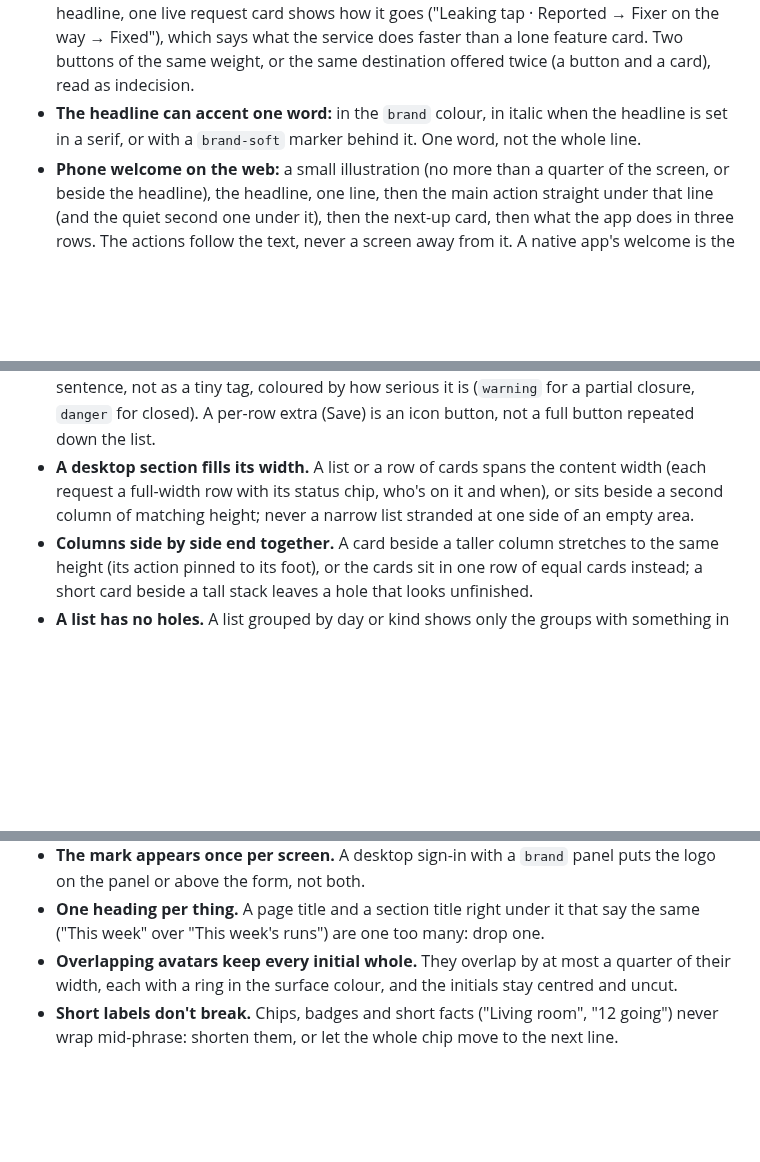
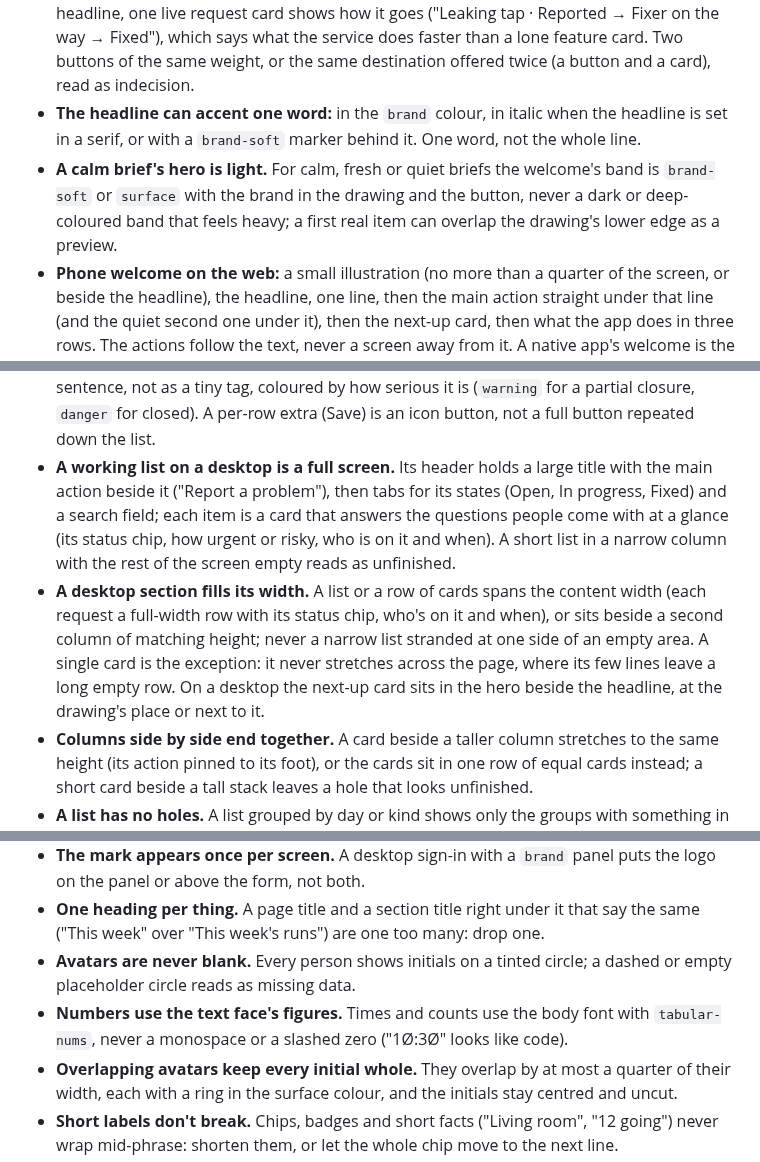
Before and after one commit to 7mxd/motif, a Markdown page: skill/knowledge/character.md, 3 parts joined by grey strips. Drawn GitHub-style; blank space fills up the shorter version.

Commit message:
docs(skill): a single card never stretches across a desktop, compact phone catalogue rows, a light hero for calm briefs, a centred sign-in card for older audiences, full desktop working lists, never-blank avatars, no slashed zeros
Co-Authored-By: Claude Opus 5.5 (1M context) <noreply@anthropic.com>

```diff
--- a/skill/knowledge/character.md
+++ b/skill/knowledge/character.md
@@ -48,4 +48,5 @@ On a `brand` band, the main button is drawn in `on-brand` with `brand` text (or
 - **A native phone welcome is one screen, never scrolled:** the drawing (about a quarter of the height), the headline, one line, two or three short rows of what the app does, and the main action with the quiet second one pinned at the bottom within thumb reach. Everything fits with room to spare above the actions; no sample card here, and nothing runs past the bottom edge, as a row cut off by the screen's edge looks broken. If it doesn't fit, drop a row or shrink the drawing.
 - **The main action is what most people come to do.** For a club, a group or anything people return to every week, that is seeing what's on ("See this week's runs"), filled in `action-primary`; joining or signing up is the quiet second one. For a service people come to ask something of (report a repair, book a slot, send a request), it is that ask ("Report a problem"), filled; browsing what others asked is the quiet second one. Beside or under the headline, one live request card shows how it goes ("Leaking tap · Reported → Fixer on the way → Fixed"), which says what the service does faster than a lone feature card. Two buttons of the same weight, or the same destination offered twice (a button and a card), read as indecision.
 - **The headline can accent one word:** in the `brand` colour, in italic when the headline is set in a serif, or with a `brand-soft` marker behind it. One word, not the whole line.
+- **A calm brief's hero is light.** For calm, fresh or quiet briefs the welcome's band is `brand-soft` or `surface` with the brand in the drawing and the button, never a dark or deep-coloured band that feels heavy; a first real item can overlap the drawing's lower edge as a preview.
 - **Phone welcome on the web:** a small illustration (no more than a quarter of the screen, or beside the headline), the headline, one line, then the main action straight under that line (and the quiet second one under it), then the next-up card, then what the app does in three rows. The actions follow the text, never a screen away from it. A native app's welcome is the one-screen layout above.
@@ -97,7 +98,8 @@ People comparing two screens notice small slips before they notice style, and on
 - **A button's label is never small.** A large button's label is `body` size or bigger in a heavier weight, never `label` or `caption` size: a small label in a big button reads as faint, and in a shrunk screenshot it can look like dark text on the fill.
 - **Filters sit on one line.** A list's tabs, chips and sort control fit one row at every width: on a desktop, one row with the sort at its end, never one chip wrapped alone onto a second line; on a phone, the row fits the screen's width with nothing cut off by its edge (a chip sliced in half at the edge reads as a bug). Too many to fit means fewer of them, or the rest behind one "Filters" button. A catalogue people search (trails, recipes, places) puts a search field first, then its filters in rows by what they filter (kind in one, difficulty in the next).
 - **Facts people compare are figures.** When items are weighed up by their numbers (a trail's length, time and climb; a room's price and size), each card shows them as a short row of figures, the number at `body` size or larger with its label under it ("5.2 km" over "Length"), never squeezed into one line of small grey text. Kinds (difficulty, surface) get their colour-coded chip: each level its own colour (easy green, moderate amber, hard red, the same colours in the filters), never every tag in one colour where difficulty gets lost among the rest. A card shows at most one row of chips, and cards in a grid share one height and one structure: the kind chip, a full-width title, the row of figures, the action. Each line has a fixed place: the title and the place each hold one line (shortened with an ellipsis if they must be), so the figures, chips and bookmark sit at the same height on every card in the row; one card whose title wraps pushes its figures out of line and the whole row looks uneven. A notice about one item (closed, sold out, delayed) sits on that item's card in a short sentence, not as a tiny tag, coloured by how serious it is (`warning` for a partial closure, `danger` for closed). A per-row extra (Save) is an icon button, not a full button repeated down the list.
-- **A desktop section fills its width.** A list or a row of cards spans the content width (each request a full-width row with its status chip, who's on it and when), or sits beside a second column of matching height; never a narrow list stranded at one side of an empty area.
+- **A working list on a desktop is a full screen.** Its header holds a large title with the main action beside it ("Report a problem"), then tabs for its states (Open, In progress, Fixed) and a search field; each item is a card that answers the questions people come with at a glance (its status chip, how urgent or risky, who is on it and when). A short list in a narrow column with the rest of the screen empty reads as unfinished.
+- **A desktop section fills its width.** A list or a row of cards spans the content width (each request a full-width row with its status chip, who's on it and when), or sits beside a second column of matching height; never a narrow list stranded at one side of an empty area. A single card is the exception: it never stretches across the page, where its few lines leave a long empty row. On a desktop the next-up card sits in the hero beside the headline, at the drawing's place or next to it.
 - **Columns side by side end together.** A card beside a taller column stretches to the same height (its action pinned to its foot), or the cards sit in one row of equal cards instead; a short card beside a tall stack leaves a hole that looks unfinished.
 - **A list has no holes.** A list grouped by day or kind shows only the groups with something in them, one after another at the same spacing; a blank block between Saturday and Sunday looks like something failed to load.
 - **Progress never starts empty.** The mock data shows some progress ("2 of 5 done" with the bar part-filled), or the summary shows a count instead of a bar; an empty bar looks broken.
@@ -115,6 +117,8 @@ People comparing two screens notice small slips before they notice style, and on
 - **The sign-in page doesn't offer to sign in again.** Its header carries the mark and a way back, never a "Sign in" button beside the form that already is one.
 - **The mark appears once per screen.** A desktop sign-in with a `brand` panel puts the logo on the panel or above the form, not both.
 - **One heading per thing.** A page title and a section title right under it that say the same ("This week" over "This week's runs") are one too many: drop one.
+- **Avatars are never blank.** Every person shows initials on a tinted circle; a dashed or empty placeholder circle reads as missing data.
+- **Numbers use the text face's figures.** Times and counts use the body font with `tabular-nums`, never a monospace or a slashed zero ("1Ø:3Ø" looks like code).
 - **Overlapping avatars keep every initial whole.** They overlap by at most a quarter of their width, each with a ring in the surface colour, and the initials stay centred and uncut.
 - **Short labels don't break.** Chips, badges and short facts ("Living room", "12 going") never wrap mid-phrase: shorten them, or let the whole chip move to the next line.
 - **Home leads with one thing.** Today's focus first (the next run, today's plants, the amount owed), then a few rows and "See all". On a phone that is the focus, a quick way to pick the day or kind, and the list; extra sections (regulars, monthly stats) belong on their own screens or a desktop's side column. The item in the focus card isn't repeated in the list under it.
```
Also changed, not shown: other parts of skill/knowledge/character.md (+2 -2 lines).
